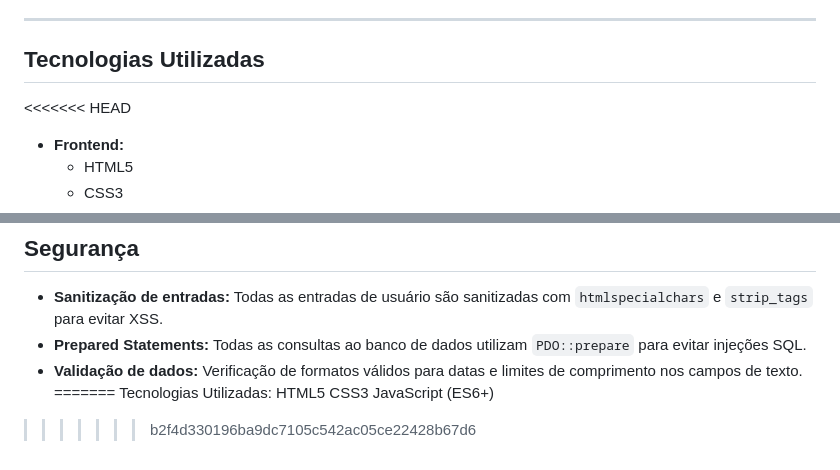
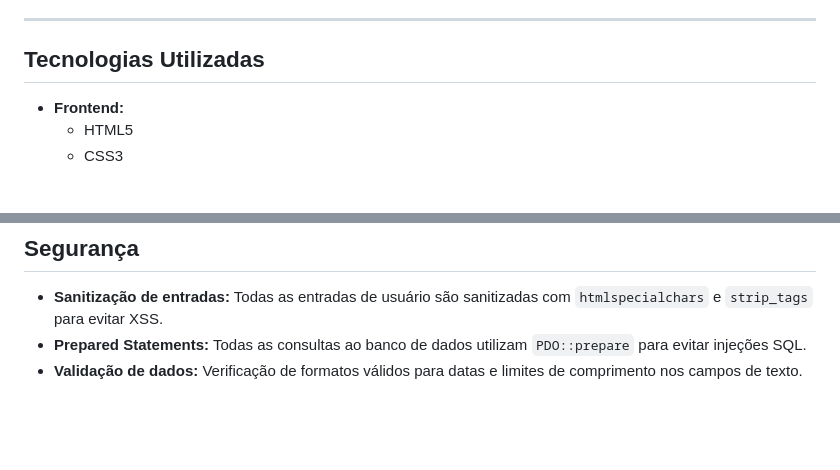
Before and after one commit to LuizOctavioSB/ToDoList, a Markdown page: README.md, 2 parts joined by grey strips. Rendered like a GitHub page; blank space fills up the shorter version.

Commit message:
README finalizado.

```diff
--- a/README.md
+++ b/README.md
@@ -21,7 +21,6 @@ O **Sistema de Lista de Tarefas** é uma aplicação web que permite aos usuári
 
 ## Tecnologias Utilizadas
 
-<<<<<<< HEAD
 - **Frontend:**
   - HTML5
   - CSS3
@@ -102,9 +101,3 @@ O **Sistema de Lista de Tarefas** é uma aplicação web que permite aos usuári
 - **Sanitização de entradas:** Todas as entradas de usuário são sanitizadas com `htmlspecialchars` e `strip_tags` para evitar XSS.
 - **Prepared Statements:** Todas as consultas ao banco de dados utilizam `PDO::prepare` para evitar injeções SQL.
 - **Validação de dados:** Verificação de formatos válidos para datas e limites de comprimento nos campos de texto.
-=======
-Tecnologias Utilizadas:
-HTML5
-CSS3
-JavaScript (ES6+)
->>>>>>> b2f4d330196ba9dc7105c542ac05ce22428b67d6
```
